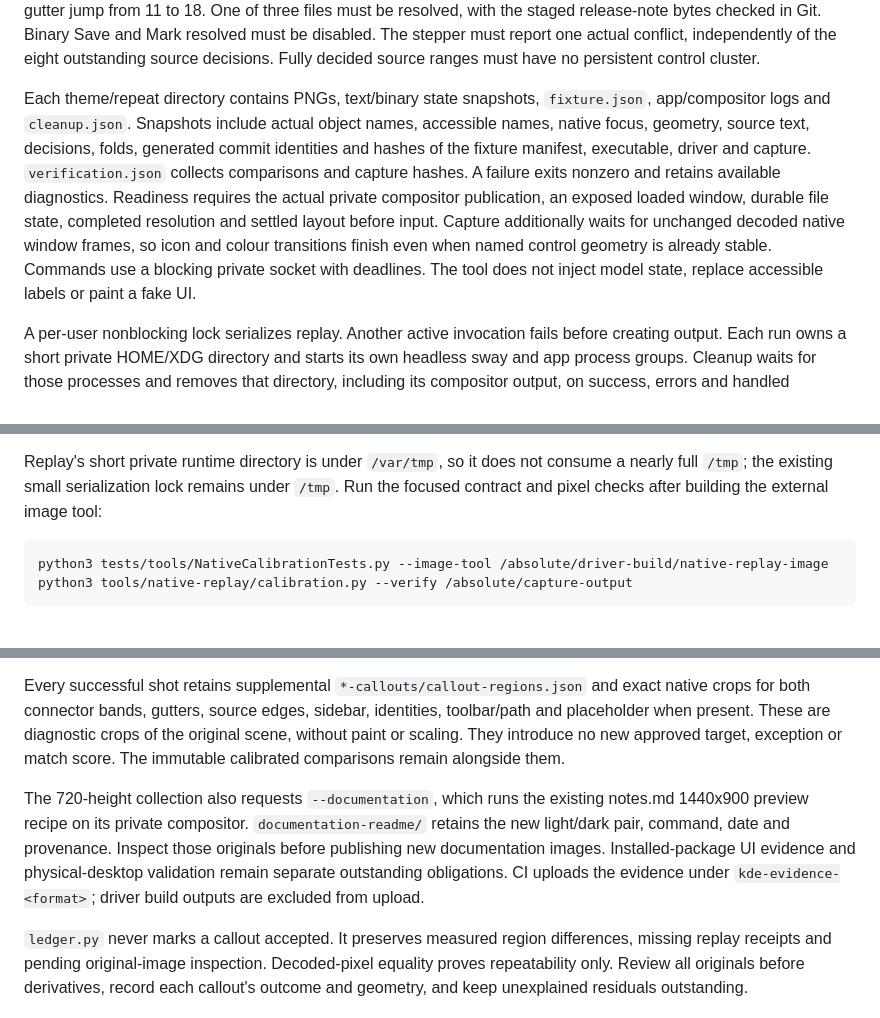
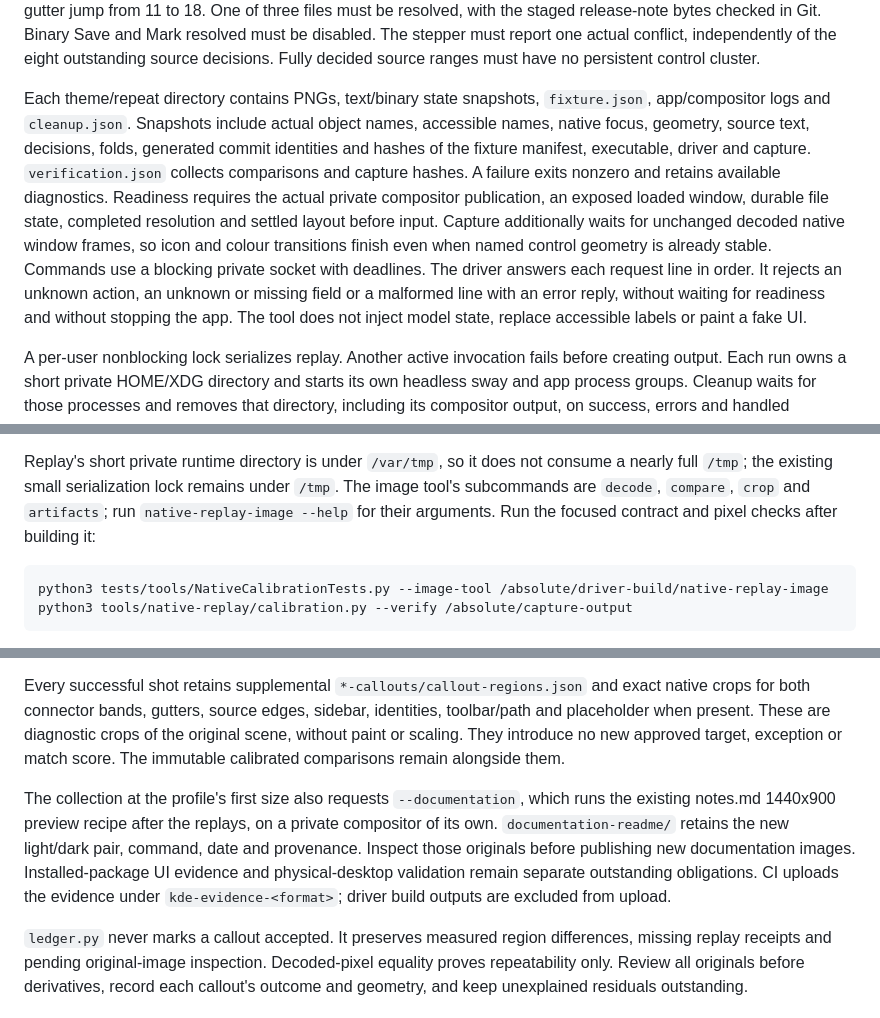
Before and after one commit to e0ipso/branch-truce, a Markdown page: tools/native-replay/README.md, 3 parts joined by grey strips. Drawn GitHub-style.

Commit message:
docs(tools): describe request validation and the image subcommands
Say that the replay driver answers malformed and unknown requests with an error,
that the documentation preview runs after the replays on its own compositor, and how
to list the image tool's subcommands.

````diff
--- a/tools/native-replay/README.md
+++ b/tools/native-replay/README.md
@@ -18,7 +18,7 @@ The fixture pins 24-line left, 25-line right and 30-line result files, all witho
 
 Replay accepts the left contribution beginning at line 19, ignores the right contribution beginning at line 20, accepts and stages the left release notes, then exercises Undo and Redo. Native source text must match the pinned bytes. The result must match the exact 30-line reference, with one folded marker block on lines 11 through 17 and a visible gutter jump from 11 to 18. One of three files must be resolved, with the staged release-note bytes checked in Git. Binary Save and Mark resolved must be disabled. The stepper must report one actual conflict, independently of the eight outstanding source decisions. Fully decided source ranges must have no persistent control cluster.
 
-Each theme/repeat directory contains PNGs, text/binary state snapshots, `fixture.json`, app/compositor logs and `cleanup.json`. Snapshots include actual object names, accessible names, native focus, geometry, source text, decisions, folds, generated commit identities and hashes of the fixture manifest, executable, driver and capture. `verification.json` collects comparisons and capture hashes. A failure exits nonzero and retains available diagnostics. Readiness requires the actual private compositor publication, an exposed loaded window, durable file state, completed resolution and settled layout before input. Capture additionally waits for unchanged decoded native window frames, so icon and colour transitions finish even when named control geometry is already stable. Commands use a blocking private socket with deadlines. The tool does not inject model state, replace accessible labels or paint a fake UI.
+Each theme/repeat directory contains PNGs, text/binary state snapshots, `fixture.json`, app/compositor logs and `cleanup.json`. Snapshots include actual object names, accessible names, native focus, geometry, source text, decisions, folds, generated commit identities and hashes of the fixture manifest, executable, driver and capture. `verification.json` collects comparisons and capture hashes. A failure exits nonzero and retains available diagnostics. Readiness requires the actual private compositor publication, an exposed loaded window, durable file state, completed resolution and settled layout before input. Capture additionally waits for unchanged decoded native window frames, so icon and colour transitions finish even when named control geometry is already stable. Commands use a blocking private socket with deadlines. The driver answers each request line in order. It rejects an unknown action, an unknown or missing field or a malformed line with an error reply, without waiting for readiness and without stopping the app. The tool does not inject model state, replace accessible labels or paint a fake UI.
 
 A per-user nonblocking lock serializes replay. Another active invocation fails before creating output. Each run owns a short private HOME/XDG directory and starts its own headless sway and app process groups. Cleanup waits for those processes and removes that directory, including its compositor output, on success, errors and handled interruption. It never connects to the developer's compositor or removes unrelated outputs. Captures, build outputs and logs remain in the requested output directory. The small lock inode stays in `/tmp` so concurrent callers cannot bypass a waiting owner. An uncatchable process kill cannot guarantee cleanup.
 
@@ -48,7 +48,7 @@ outstanding, even where the contract lists a conditional narrow exception.
 
 Replay's short private runtime directory is under `/var/tmp`, so it does not consume a
 nearly full `/tmp`; the existing small serialization lock remains under `/tmp`.
-Run the focused contract and pixel checks after building the external image tool:
+The image tool's subcommands are `decode`, `compare`, `crop` and `artifacts`; run `native-replay-image --help` for their arguments. Run the focused contract and pixel checks after building it:
 
 ```sh
 python3 tests/tools/NativeCalibrationTests.py --image-tool /absolute/driver-build/native-replay-image
@@ -83,6 +83,6 @@ Kubuntu, Fedora and Arch all retain the complete desktop suite, warning-free QML
 
 Every successful shot retains supplemental `*-callouts/callout-regions.json` and exact native crops for both connector bands, gutters, source edges, sidebar, identities, toolbar/path and placeholder when present. These are diagnostic crops of the original scene, without paint or scaling. They introduce no new approved target, exception or match score. The immutable calibrated comparisons remain alongside them.
 
-The 720-height collection also requests `--documentation`, which runs the existing notes.md 1440x900 preview recipe on its private compositor. `documentation-readme/` retains the new light/dark pair, command, date and provenance. Inspect those originals before publishing new documentation images. Installed-package UI evidence and physical-desktop validation remain separate outstanding obligations. CI uploads the evidence under `kde-evidence-<format>`; driver build outputs are excluded from upload.
+The collection at the profile's first size also requests `--documentation`, which runs the existing notes.md 1440x900 preview recipe after the replays, on a private compositor of its own. `documentation-readme/` retains the new light/dark pair, command, date and provenance. Inspect those originals before publishing new documentation images. Installed-package UI evidence and physical-desktop validation remain separate outstanding obligations. CI uploads the evidence under `kde-evidence-<format>`; driver build outputs are excluded from upload.
 
 `ledger.py` never marks a callout accepted. It preserves measured region differences, missing replay receipts and pending original-image inspection. Decoded-pixel equality proves repeatability only. Review all originals before derivatives, record each callout's outcome and geometry, and keep unexplained residuals outstanding.
````
